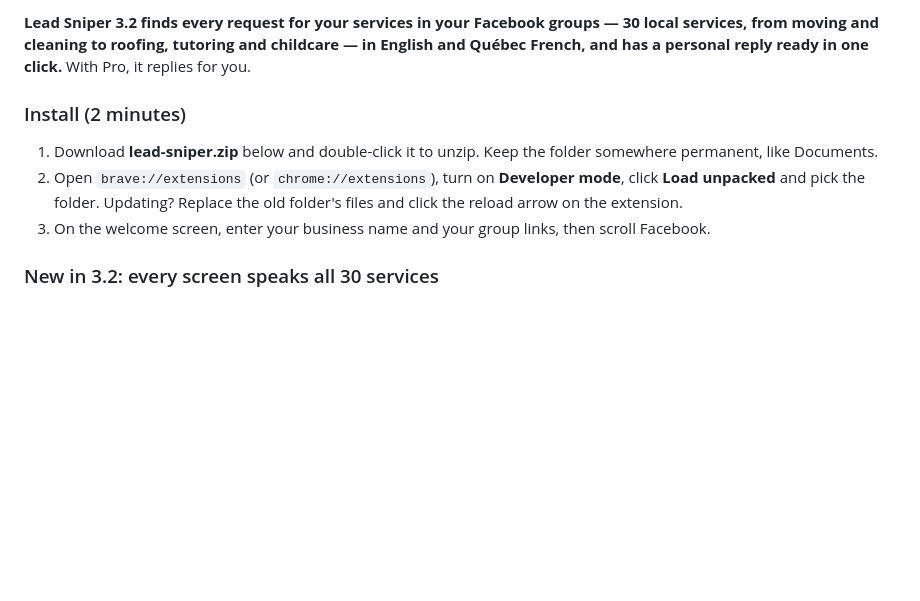
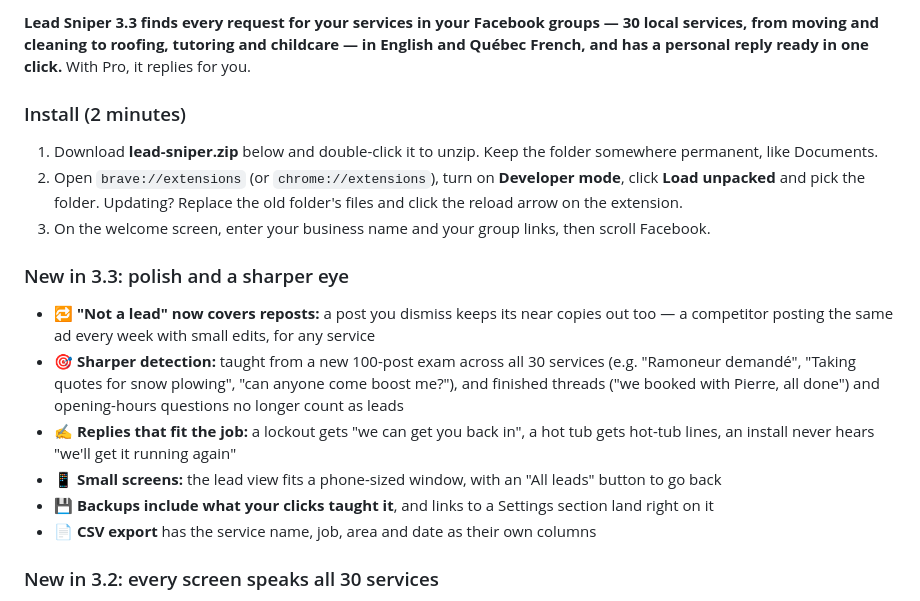
Before and after one commit to hurbiexss/leadsniper, a Markdown page: RELEASE.md, the part around the change. Rendered like a GitHub page; blank space fills up the shorter version.

Commit message:
Lead Sniper 3.3: polish and a sharper eye

```diff
--- a/RELEASE.md
+++ b/RELEASE.md
@@ -1,9 +1,17 @@
-**Lead Sniper 3.2 finds every request for your services in your Facebook groups — 30 local services, from moving and cleaning to roofing, tutoring and childcare — in English and Québec French, and has a personal reply ready in one click.** With Pro, it replies for you.
+**Lead Sniper 3.3 finds every request for your services in your Facebook groups — 30 local services, from moving and cleaning to roofing, tutoring and childcare — in English and Québec French, and has a personal reply ready in one click.** With Pro, it replies for you.
 
 ### Install (2 minutes)
 1. Download **lead-sniper.zip** below and double-click it to unzip. Keep the folder somewhere permanent, like Documents.
 2. Open `brave://extensions` (or `chrome://extensions`), turn on **Developer mode**, click **Load unpacked** and pick the folder. Updating? Replace the old folder's files and click the reload arrow on the extension.
 3. On the welcome screen, enter your business name and your group links, then scroll Facebook.
+
+### New in 3.3: polish and a sharper eye
+- 🔁 **"Not a lead" now covers reposts:** a post you dismiss keeps its near copies out too — a competitor posting the same ad every week with small edits, for any service
+- 🎯 **Sharper detection:** taught from a new 100-post exam across all 30 services (e.g. "Ramoneur demandé", "Taking quotes for snow plowing", "can anyone come boost me?"), and finished threads ("we booked with Pierre, all done") and opening-hours questions no longer count as leads
+- ✍️ **Replies that fit the job:** a lockout gets "we can get you back in", a hot tub gets hot-tub lines, an install never hears "we'll get it running again"
+- 📱 **Small screens:** the lead view fits a phone-sized window, with an "All leads" button to go back
+- 💾 **Backups include what your clicks taught it**, and links to a Settings section land right on it
+- 📄 **CSV export** has the service name, job, area and date as their own columns
 
 ### New in 3.2: every screen speaks all 30 services
 - 📥 **Inbox:** each lead shows its service, and any job other than a move shows what's needed in the customer's own words (*"Laveuse ne vidange plus"*, *"Hot tub stopped heating"*), on Facebook and in your notifications too
```
Also changed, not shown: README.md (+1 -1 lines), assets/inbox.png, 1 other file.
